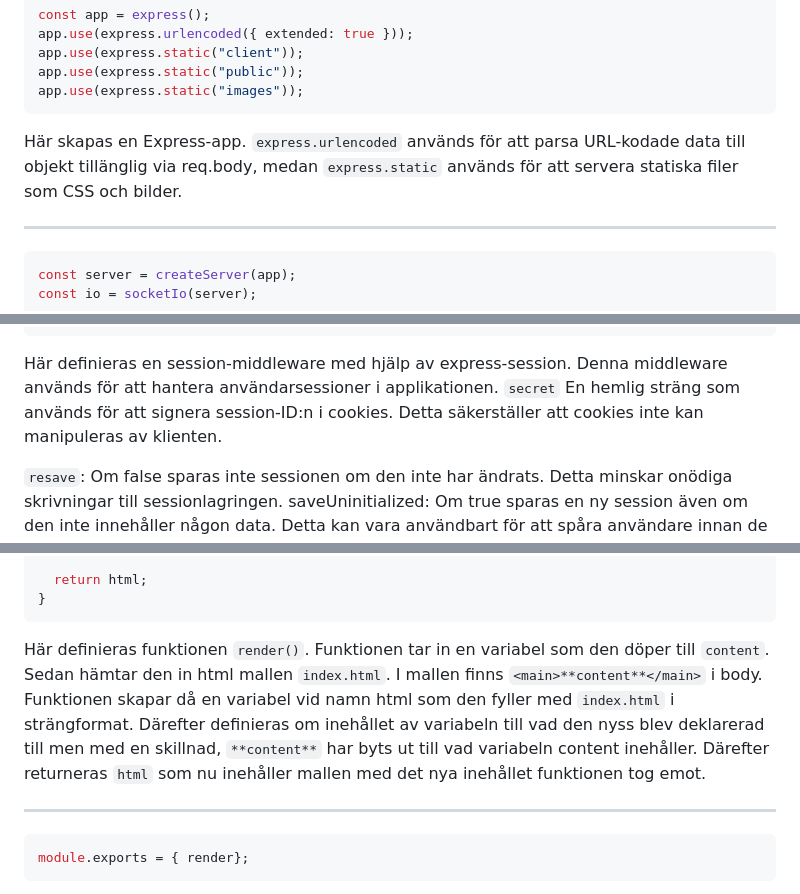
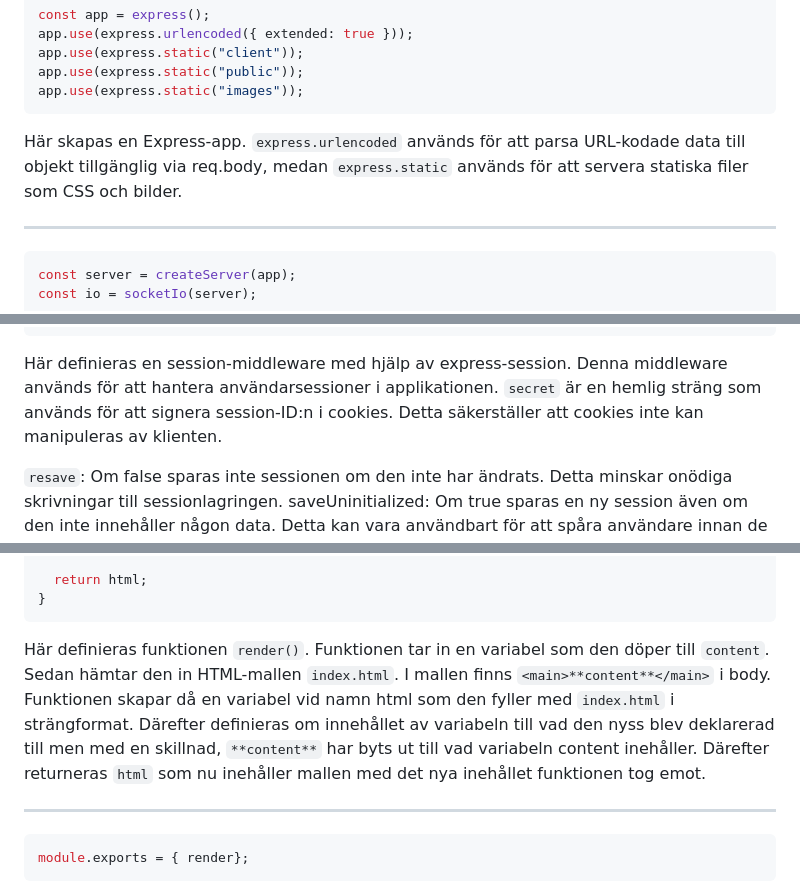
Before and after one commit to Sniffo5/gymnasiearbetePublik, a Markdown page: README.md, 3 parts joined by grey strips. Rendered like a GitHub page.

````diff
--- a/README.md
+++ b/README.md
@@ -251,7 +259,7 @@ app.use(express.static("client"));
 app.use(express.static("public"));
 app.use(express.static("images"));
 ```
-Här skapas en Express-app. `express.urlencoded` används för att parsa URL-kodade data till objekt tillänglig via req.body, medan `express.static` används för att servera statiska filer som CSS och bilder.
+Här skapas en Express-app. `express.urlencoded` används för att parsa URL-kodade data till objekt tillgänglig via req.body, medan `express.static` används för att servera statiska filer som CSS och bilder.
 
 ---
 ```javascript
@@ -274,7 +282,7 @@ const sessionMiddleware = session({
 });
 ```
 Här definieras en session-middleware med hjälp av express-session. Denna middleware används för att hantera användarsessioner i applikationen.
-`secret` En hemlig sträng som används för att signera session-ID:n i cookies. Detta säkerställer att cookies inte kan manipuleras av klienten.
+`secret` är en hemlig sträng som används för att signera session-ID:n i cookies. Detta säkerställer att cookies inte kan manipuleras av klienten.
 
 `resave`: Om false sparas inte sessionen om den inte har ändrats. Detta minskar onödiga skrivningar till sessionlagringen.
 saveUninitialized: Om true sparas en ny session även om den inte innehåller någon data. Detta kan vara användbart för att spåra användare innan de loggar in.
@@ -349,7 +357,7 @@ function render(content) {
 }
 ```
 
-Här definieras funktionen `render()`. Funktionen tar in en variabel som den döper till `content`. Sedan hämtar den in html mallen `index.html`. I mallen finns `<main>**content**</main>` i body. Funktionen skapar då en variabel vid namn html som den fyller med `index.html` i strängformat. Därefter definieras om inehållet av variabeln till vad den nyss blev deklarerad till men med en skillnad, `**content**` har byts ut till vad variabeln content inehåller. Därefter returneras `html` som nu inehåller mallen med det nya inehållet funktionen tog emot.
+Här definieras funktionen `render()`. Funktionen tar in en variabel som den döper till `content`. Sedan hämtar den in HTML-mallen `index.html`. I mallen finns `<main>**content**</main>` i body. Funktionen skapar då en variabel vid namn html som den fyller med `index.html` i strängformat. Därefter definieras om innehållet av variabeln till vad den nyss blev deklarerad till men med en skillnad, `**content**` har byts ut till vad variabeln content inehåller. Därefter returneras `html` som nu inehåller mallen med det nya inehållet funktionen tog emot.
 
 ---
 
````
Also changed, not shown: other parts of README.md (+27 -21 lines).
